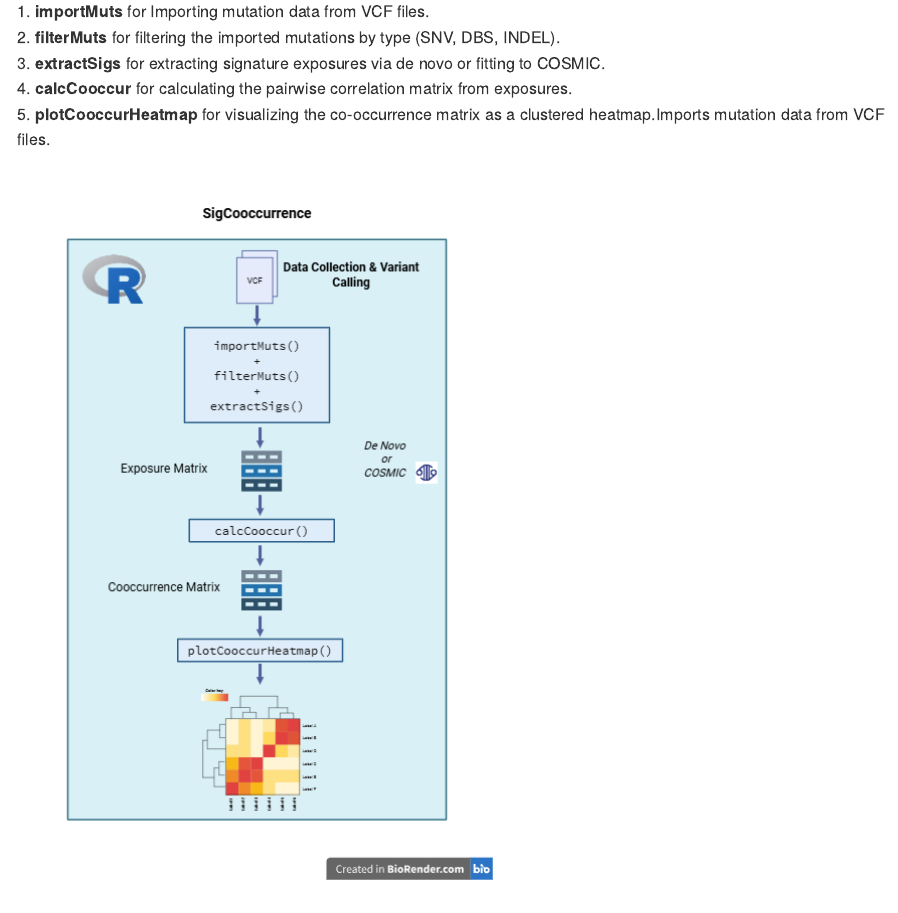
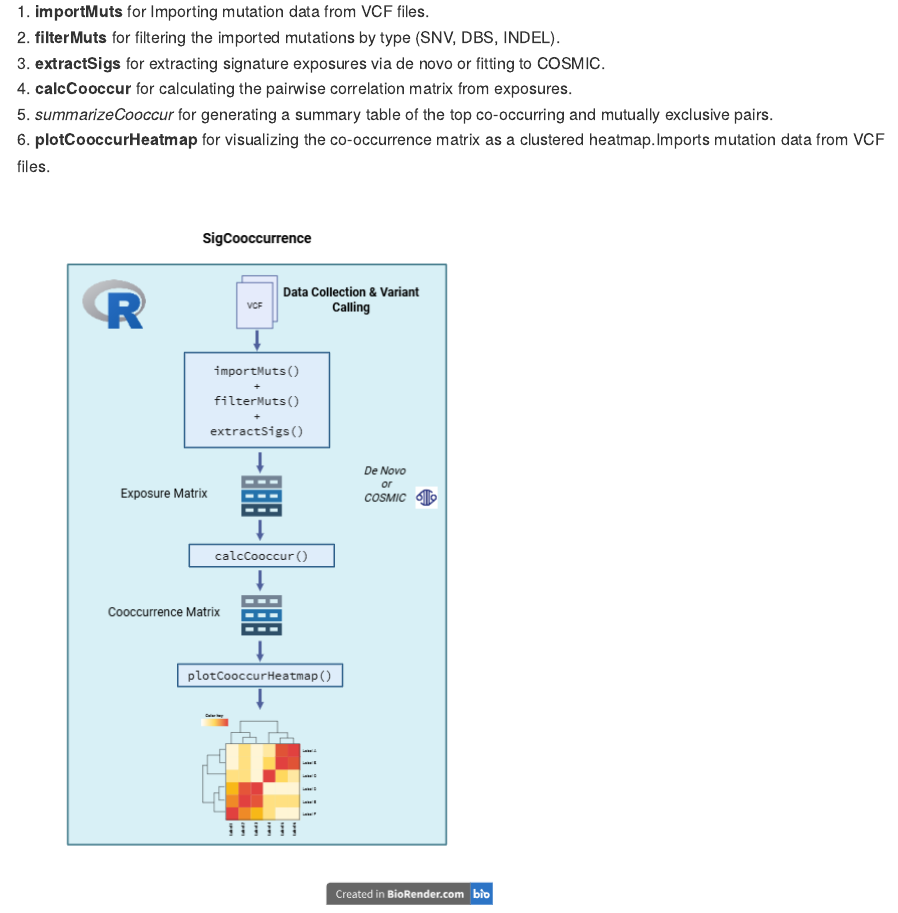
Before and after one commit to wennapengooin/SigCooccurrence, an R Markdown document (README.Rmd): the page in a window 1100 px wide, from 1040 px down. The pictures show the output file README.md that the author committed with the source, drawn offline in the style of GitHub.

Commit message:
update readme

```diff
--- a/README.Rmd
+++ b/README.Rmd
@@ -62,7 +62,9 @@ browseVignettes("SigCooccurrence") # view all vignettes
 <br>
 4. *_calcCooccur_* for calculating the pairwise correlation matrix from exposures.
 <br>
-5. *_plotCooccurHeatmap_* for visualizing the co-occurrence matrix as a clustered heatmap.Imports mutation data from VCF files.
+5. *summarizeCooccur* for generating a summary table of the top co-occurring and mutually exclusive pairs.
+<br>
+6. *_plotCooccurHeatmap_* for visualizing the co-occurrence matrix as a clustered heatmap.Imports mutation data from VCF files.
 <br>
 <br>
 
```
Also changed, not shown: README.md.
